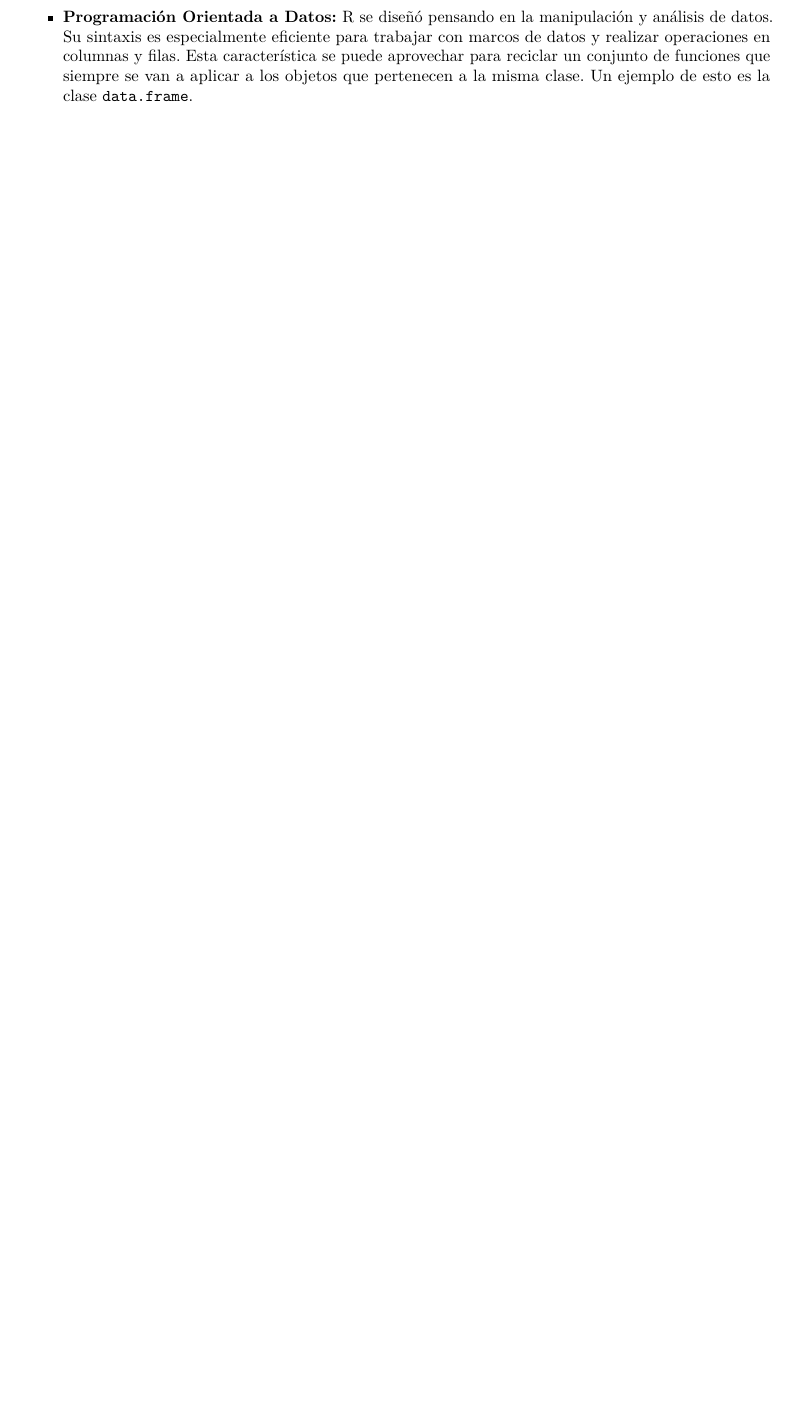
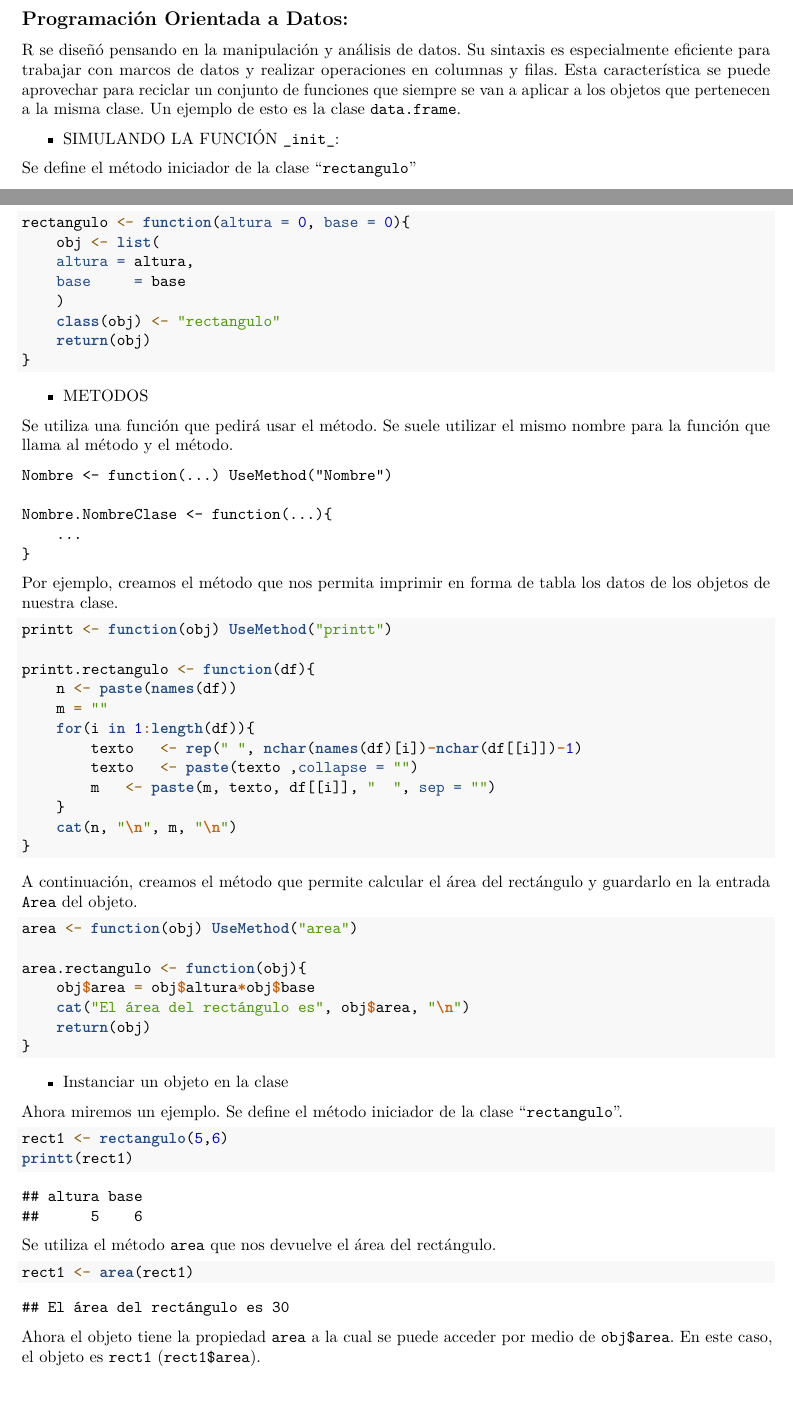
Before and after one commit to FernandoAleisy/Maestria_Ciencia_Datos_Negocios, an R Markdown document (Herramientas_cientifico_datos/Caso Práctico 101 Herramientas del Científico de Datos.Rmd): part of page 6 of 12 before the commit and two parts of pages 6 and 7 of 14 after it, the two joined at a grey line, cut so that both start at the same text, the shorter picture padded with empty space. Rendered offline with R 4.5, knitr and Pandoc, then LaTeX, with nearby package versions; a font, style sheet, LaTeX package, included part or bibliography that could not be used is replaced or left out.

Commit message:
Ultima actualización. Día 22 de enero del 2024

````diff
--- a/Herramientas_cientifico_datos/Caso Práctico 101 Herramientas del Científico de Datos.Rmd
+++ b/Herramientas_cientifico_datos/Caso Práctico 101 Herramientas del Científico de Datos.Rmd
@@ -126,2 +126 @@ R es un lenguaje de programación y entorno de software ampliamente utilizado en
 
-- **Programación Orientada a Datos:** R se diseñó pensando en la manipulación y análisis de datos. Su sintaxis es especialmente eficiente para trabajar con marcos de datos y realizar operaciones en columnas y filas. Esta característica se puede aprovechar para reciclar un conjunto de funciones que siempre se van a aplicar a los objetos que pertenecen a la misma clase. Un ejemplo de esto es la clase `data.frame`.
@@ -143,0 +166,77 @@ R es un lenguaje de programación y entorno de software ampliamente utilizado en
+## Programación Orientada a Datos:
+
+R se diseñó pensando en la manipulación y análisis de datos. Su sintaxis es especialmente eficiente para trabajar con marcos de datos y realizar operaciones en columnas y filas. Esta característica se puede aprovechar para reciclar un conjunto de funciones que siempre se van a aplicar a los objetos que pertenecen a la misma clase. Un ejemplo de esto es la clase `data.frame`.
+
+- SIMULANDO LA FUNCIÓN `_init_`:
+
+Se define el método iniciador de la clase "`rectangulo`"
+
+```{r}
+rectangulo <- function(altura = 0, base = 0){
+	obj <- list(
+	altura = altura,
+	base	 = base
+	)
+	class(obj) <- "rectangulo"
+	return(obj)
+}
+```
+
+-	METODOS
+
+Se utiliza una función que pedirá usar el método. Se suele utilizar el mismo nombre para la función que llama al método y el método.
+
+```
+Nombre <- function(...) UseMethod("Nombre")
+
+Nombre.NombreClase <- function(...){
+	...
+}
+```
+Por ejemplo, creamos el método que nos permita imprimir en forma de tabla los datos de los objetos de nuestra clase.
+
+```{r}
+printt <- function(obj) UseMethod("printt")
+
+printt.rectangulo <- function(df){
+	n <- paste(names(df))
+	m = ""
+	for(i in 1:length(df)){
+		texto	<- rep(" ", nchar(names(df)[i])-nchar(df[[i]])-1)
+		texto	<- paste(texto ,collapse = "")
+		m	<- paste(m, texto, df[[i]], "  ", sep = "")
+	}
+	cat(n, "\n", m, "\n")
+}
+```
+
+A continuación, creamos el método que permite calcular el área del rectángulo y guardarlo en la entrada `Area` del objeto.
+
+```{r}
+area <- function(obj) UseMethod("area")
+
+area.rectangulo <- function(obj){
+	obj$area = obj$altura*obj$base
+	cat("El área del rectángulo es", obj$area, "\n")
+	return(obj)
+}
+```
+
+- Instanciar un objeto en la clase
+
+Ahora miremos un ejemplo. Se define el método iniciador de la clase "`rectangulo`".
+
+```{r}
+rect1 <- rectangulo(5,6)
+printt(rect1)
+```
+
+Se utiliza el método `area` que nos devuelve el área del rectángulo.
+
+```{r}
+rect1 <- area(rect1)
+```
+
+Ahora el objeto tiene la propiedad `area` a la cual se puede acceder por medio de `obj$area`. En este caso, el objeto es `rect1`  (`rect1$area`).
+
+```{r}
````
Also changed, not shown: Herramientas_cientifico_datos/.RData, Herramientas_cientifico_datos/Caso Práctico 101 Herramientas del Científico de Datos.Rmd (83 more changed lines), 3 other files.
